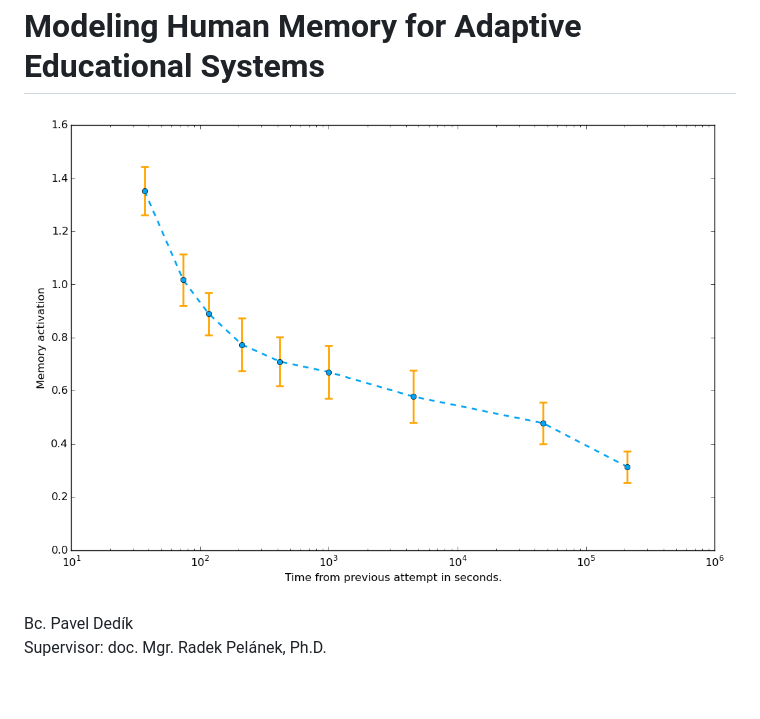
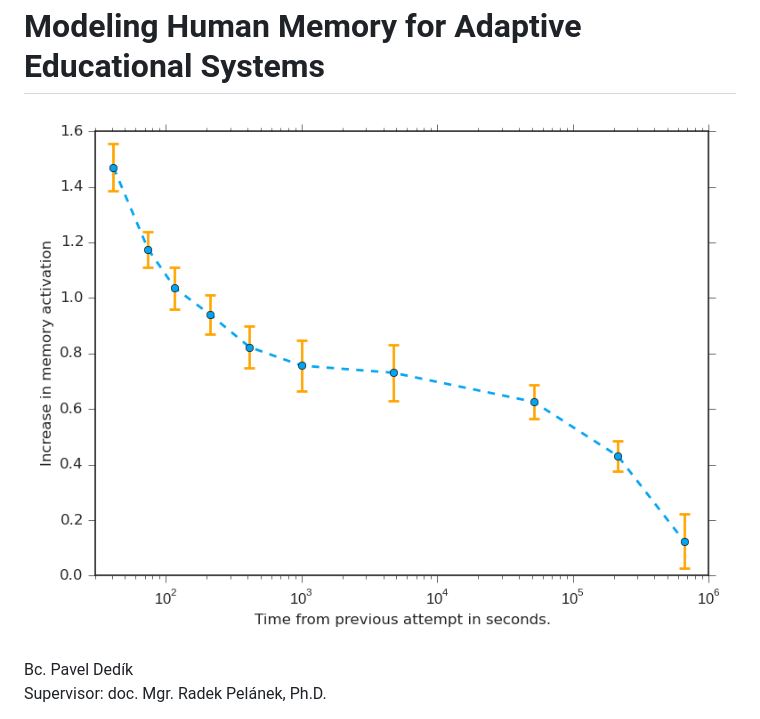
Before and after one commit to paveldedik/thesis, a Markdown page: README.md, the part around the change. Drawn GitHub-style; pictures changed too: img/pfa-proper-gradient-descent-staircase-2.png (deleted), img/pfa-proper-gradient-descent-staircase-sequences.png (added); blank space fills up the shorter version.

Commit message:
New image of forgetting curve fitted with gradient descent.

```diff
--- a/README.md
+++ b/README.md
@@ -1,7 +1,7 @@
 Modeling Human Memory for Adaptive Educational Systems
 ======================================================
 
-![Forgetting Curve](/img/pfa-proper-gradient-descent-staircase-2.png)
+![Forgetting Curve](/img/pfa-proper-gradient-descent-staircase-sequences.png)
 
 Bc. Pavel Dedík
 Supervisor: doc. Mgr. Radek Pelánek, Ph.D.
```
Also changed, not shown: img/pfa-proper-gradient-descent-staircase.png (deleted), 3 other files.
